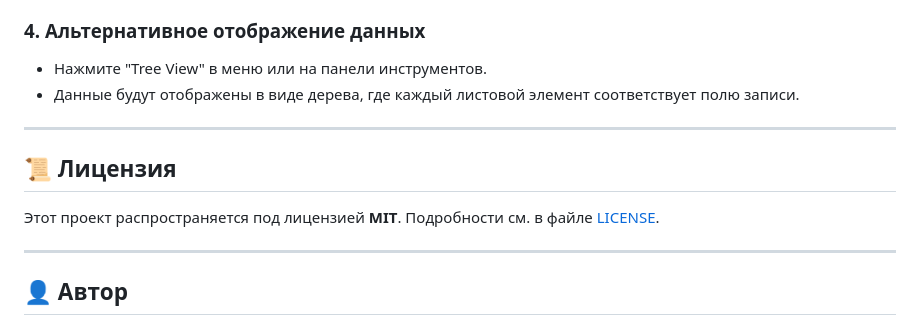
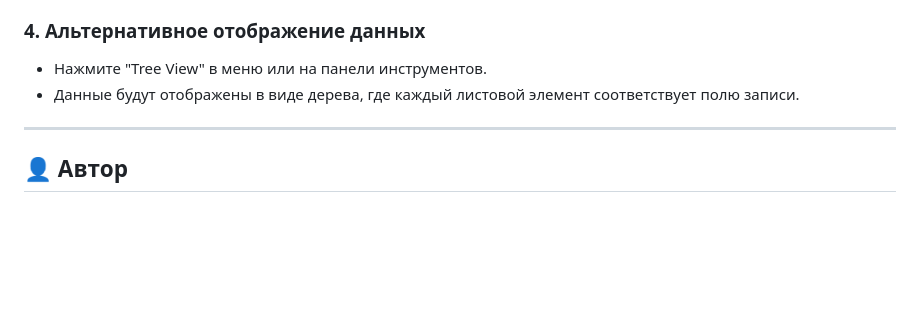
Before and after one commit to showmeurback/PPOIS-fourth-semestr, a Markdown page: Lab2/README.md, the part around the change. GitHub-like rendering; blank space fills up the shorter version.

```diff
--- a/Lab2/README.md
+++ b/Lab2/README.md
@@ -158,12 +158,6 @@ source .venv/bin/activate  # Для Linux/MacOS
 
 ---
 
-## 📜 Лицензия
-
-Этот проект распространяется под лицензией **MIT**. Подробности см. в файле [LICENSE](LICENSE).
-
----
-
 ## 👤 Автор
 
 [Павел Кадиков]
```
